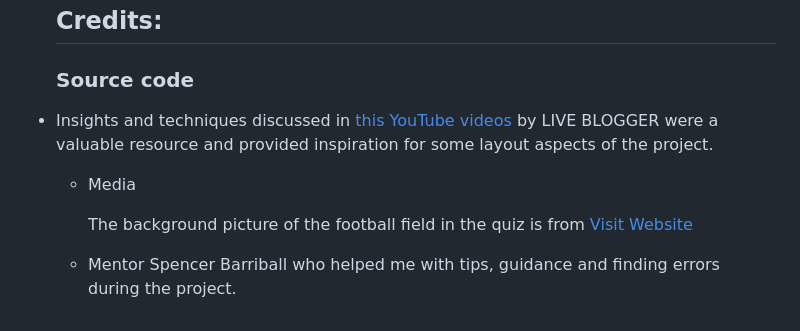
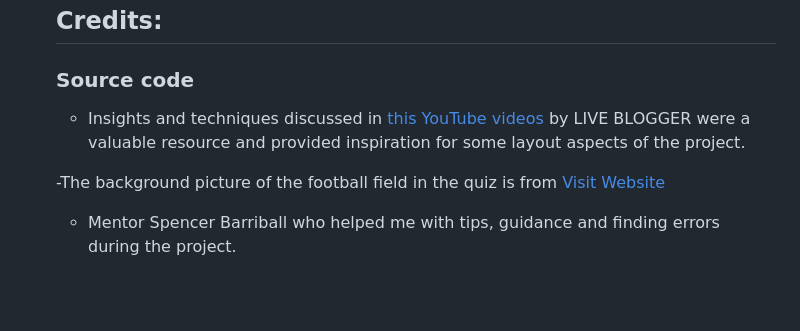
Before and after one commit to Parre87/projekt2, a Markdown page: README.md, the part around the change. Drawn GitHub-style; blank space fills up the shorter version.

Commit message:
Update README.md
Added some space so it would be more structual

```diff
--- a/README.md
+++ b/README.md
@@ -134,11 +134,10 @@ In building "Football quiz", I've utilised a combination of languages and tools
 
   ### Source code
 
--  Insights and techniques discussed in [this YouTube videos](https://www.youtube.com/watch?v=x9AaCfk0qh8) by LIVE BLOGGER were a valuable resource and provided
+    -  Insights and techniques discussed in [this YouTube videos](https://www.youtube.com/watch?v=x9AaCfk0qh8) by LIVE BLOGGER were a valuable resource and provided
    inspiration for some layout aspects of the project.
 
-   - Media
 
-     The background picture of the football field in the quiz is from [Visit Website](https://www.freepik.com/free-vector/vector-green-soccer-field-football-field-gridiron_10600327.htm#fromView=keyword&page=1&position=3&uuid=7e38c5db-c816-4888-abf9-b2b532cb23bb&query=Football+Field+Background)
+    -The background picture of the football field in the quiz is from [Visit Website](https://www.freepik.com/free-vector/vector-green-soccer-field-football-field-gridiron_10600327.htm#fromView=keyword&page=1&position=3&uuid=7e38c5db-c816-4888-abf9-b2b532cb23bb&query=Football+Field+Background)
 
-   - Mentor Spencer Barriball who helped me with tips, guidance and finding errors during the project.
+    - Mentor Spencer Barriball who helped me with tips, guidance and finding errors during the project.
```
